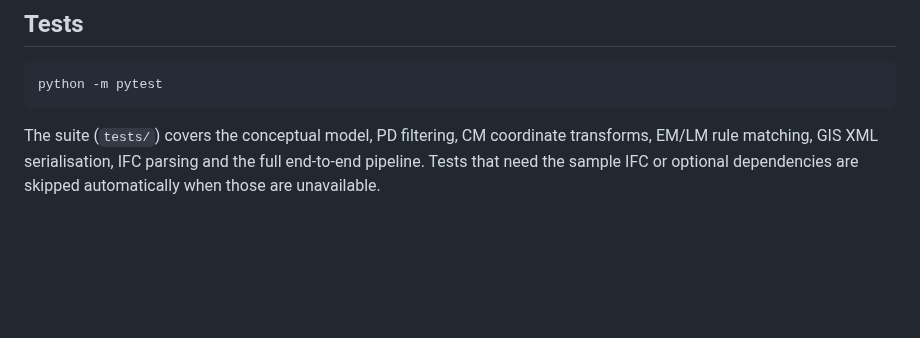
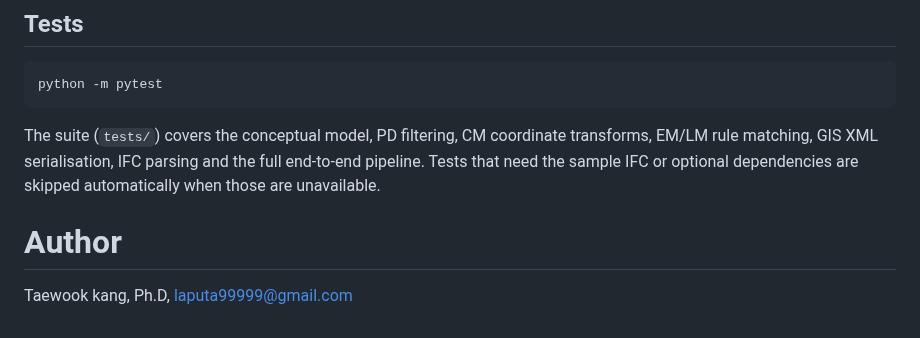
Before and after one commit to mac999/ISO19166-B2GM, a Markdown page: README.md, the part around the change. Drawn GitHub-style; blank space fills up the shorter version.

```diff
--- a/README.md
+++ b/README.md
@@ -121,3 +121,6 @@ The suite (`tests/`) covers the conceptual model, PD filtering, CM coordinate
 transforms, EM/LM rule matching, GIS XML serialisation, IFC parsing and the
 full end-to-end pipeline. Tests that need the sample IFC or optional
 dependencies are skipped automatically when those are unavailable.
+
+# Author
+Taewook kang, Ph.D, laputa99999@gmail.com
```
